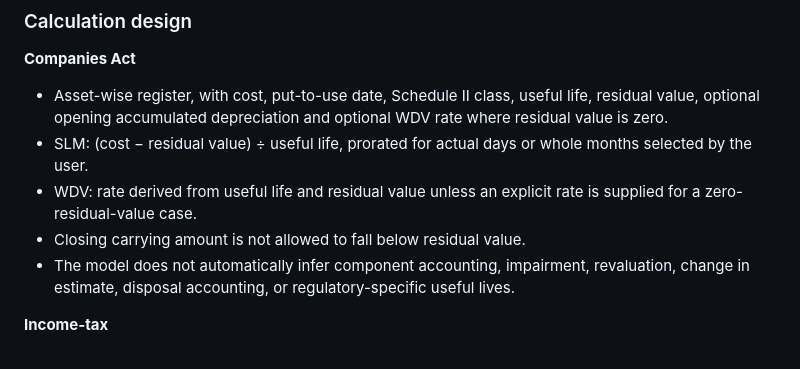
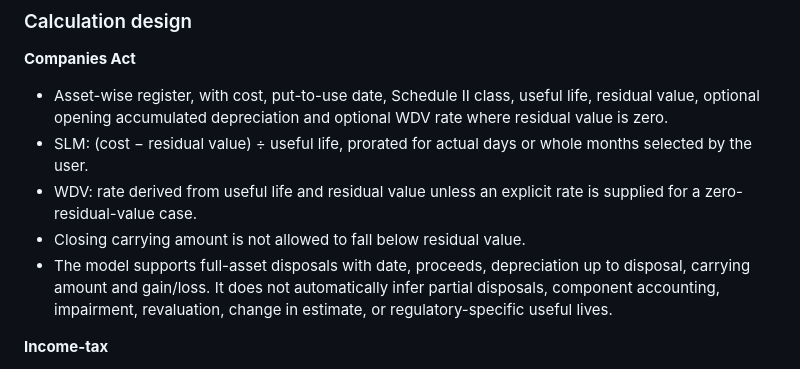
Before and after one commit to catusharjain9/Pravi-Website, a Markdown page: FINANCIAL_UTILITIES_RESEARCH.md, the part around the change. Drawn GitHub-style.

Commit message:
Update research scope for full-asset disposal support

```diff
--- a/FINANCIAL_UTILITIES_RESEARCH.md
+++ b/FINANCIAL_UTILITIES_RESEARCH.md
@@ -20,7 +20,7 @@ Research date: 3 November 2026
 - SLM: (cost − residual value) ÷ useful life, prorated for actual days or whole months selected by the user.
 - WDV: rate derived from useful life and residual value unless an explicit rate is supplied for a zero-residual-value case.
 - Closing carrying amount is not allowed to fall below residual value.
-- The model does not automatically infer component accounting, impairment, revaluation, change in estimate, disposal accounting, or regulatory-specific useful lives.
+- The model supports full-asset disposals with date, proceeds, depreciation up to disposal, carrying amount and gain/loss. It does not automatically infer partial disposals, component accounting, impairment, revaluation, change in estimate, or regulatory-specific useful lives.
 
 **Income-tax**
 - Block-wise WDV model; user enters opening WDV, additions split into at-least-180-day and less-than-180-day use buckets, sale proceeds and any additional-depreciation-eligible portion of additions.
```
